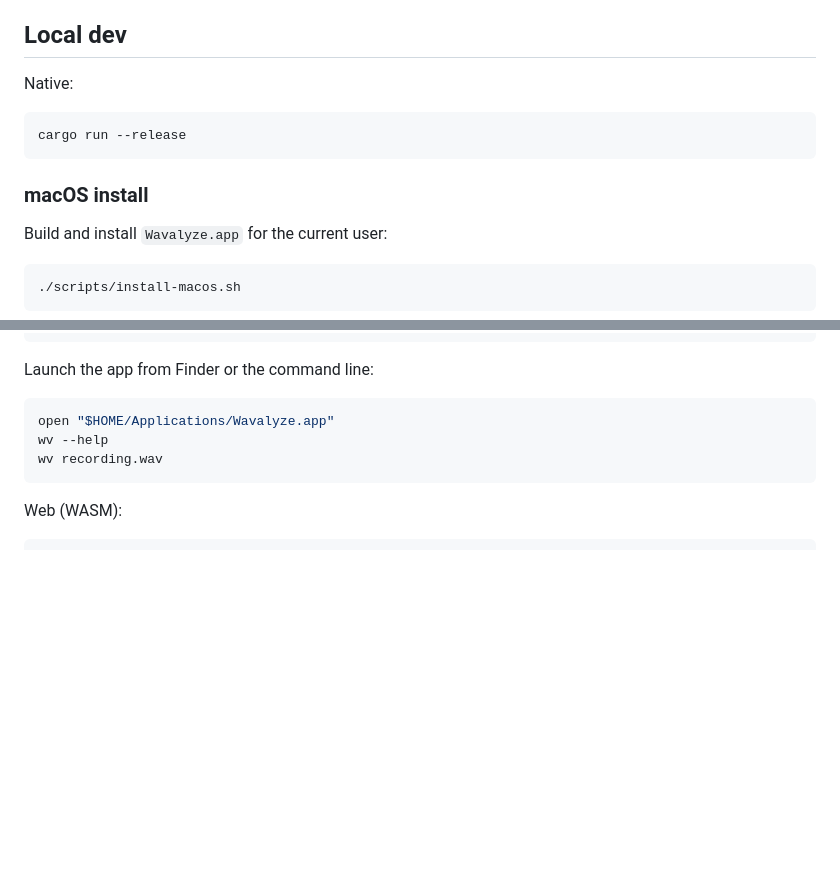
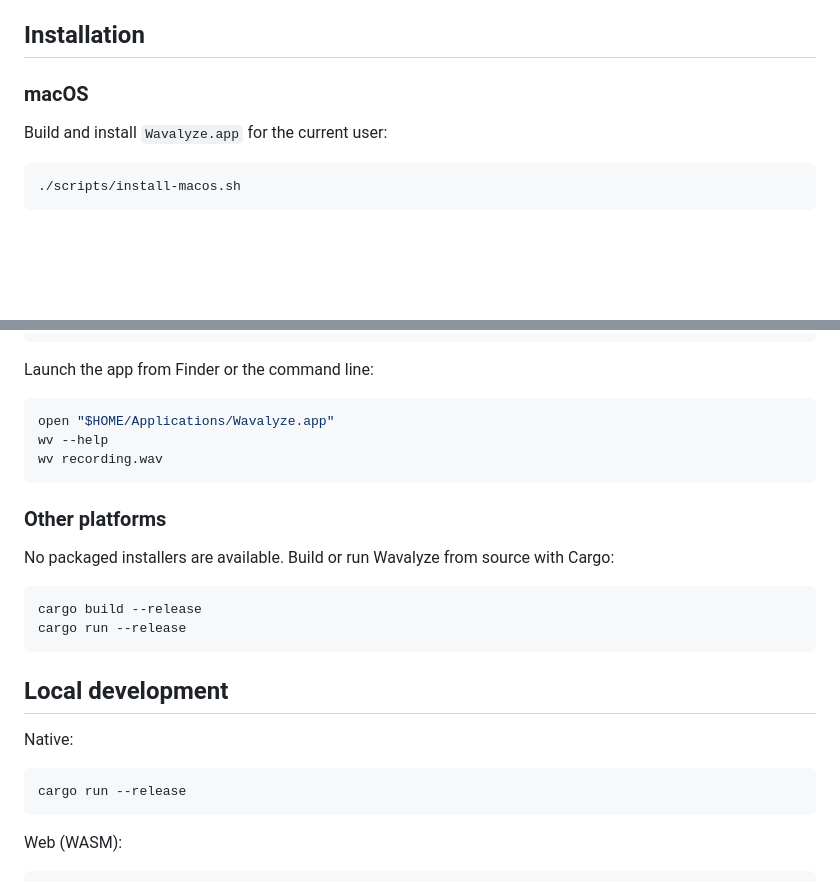
Before and after one commit to Frydac/wavalyze, a Markdown page: README.md, 2 parts joined by grey strips. Drawn GitHub-style; blank space fills up the shorter version.

````diff
--- a/README.md
+++ b/README.md
@@ -34,14 +34,9 @@ A WebAssembly build of the Wavalyze application hosted on cloudflare:
 - Native and browser builds
 - Fast startup for quick file inspection
 
-## Local dev
+## Installation
 
-Native:
-```
-cargo run --release
-```
-
-### macOS install
+### macOS
 
 Build and install `Wavalyze.app` for the current user:
 
@@ -64,6 +59,23 @@ Launch the app from Finder or the command line:
 open "$HOME/Applications/Wavalyze.app"
 wv --help
 wv recording.wav
+```
+
+### Other platforms
+
+No packaged installers are available. Build or run Wavalyze from source with Cargo:
+
+```bash
+cargo build --release
+cargo run --release
+```
+
+## Local development
+
+Native:
+
+```bash
+cargo run --release
 ```
 
 Web (WASM):
````
